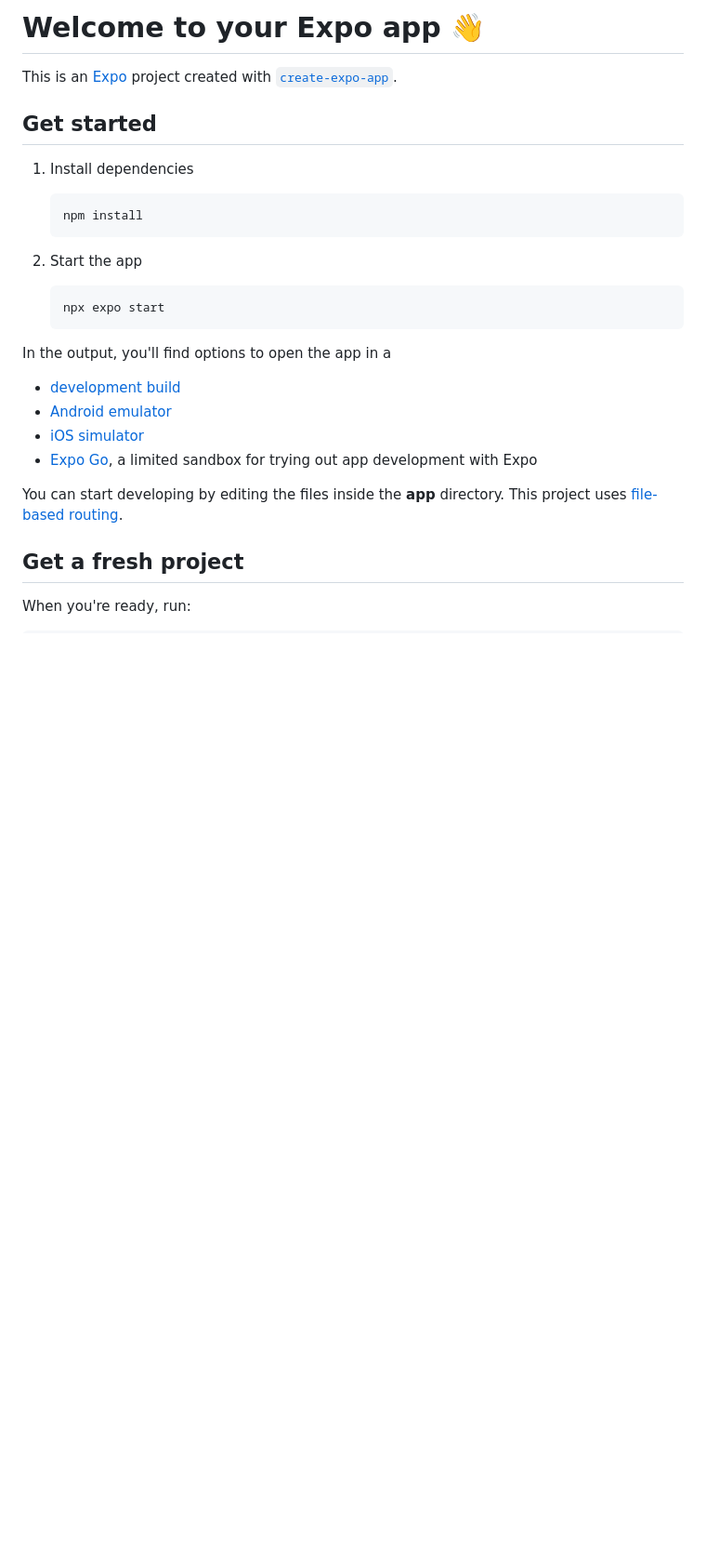
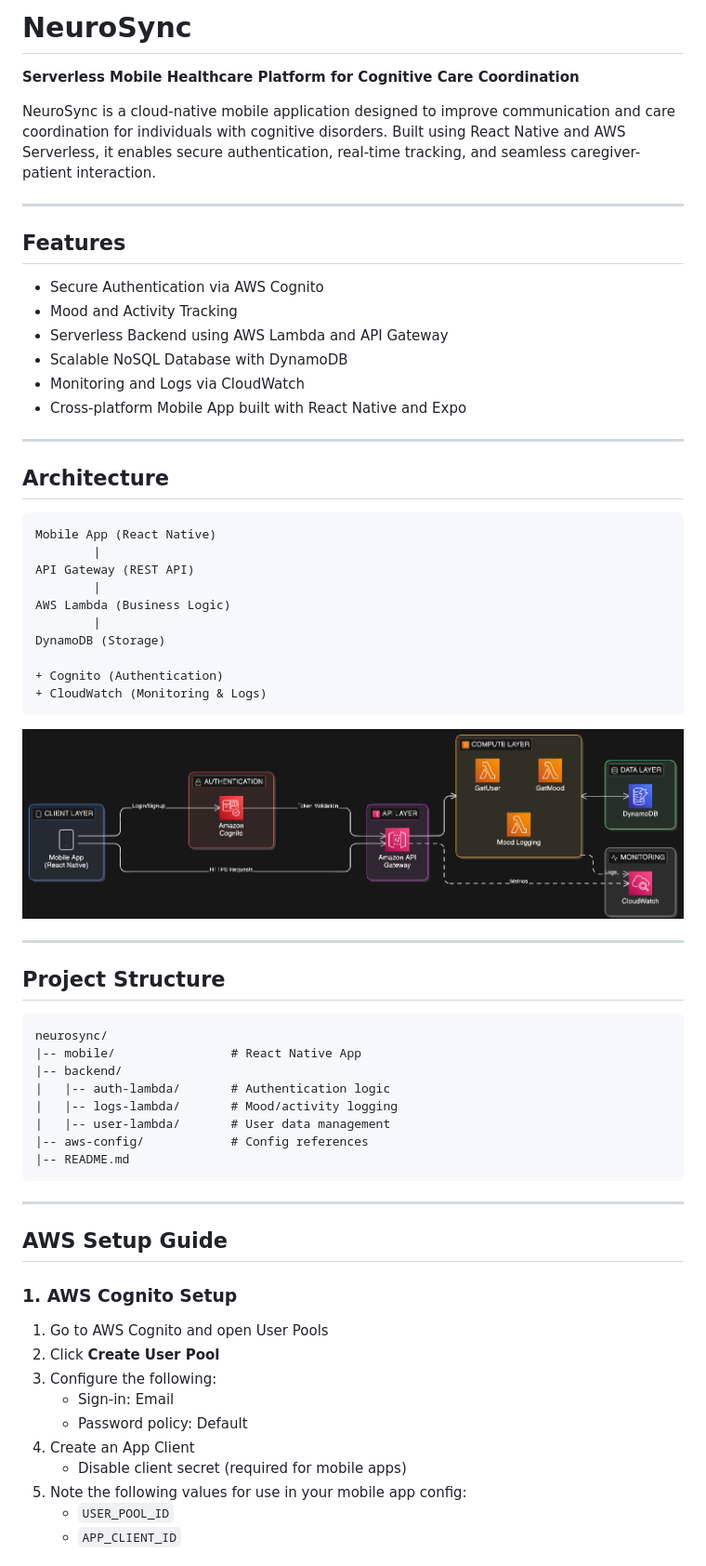
Before and after one commit to Axddi/Neurosync-mobile-app, a Markdown page: README.md, the part around the change printed below. Shown: that part at 93% size. Drawn GitHub-style; pictures changed too: assets/images/arch.png (added); blank space fills up the shorter version.

Commit message:
Full production ready app

````diff
--- a/README.md
+++ b/README.md
@@ -1,30 +1,68 @@
-# Welcome to your Expo app 👋
+# NeuroSync
 
-This is an [Expo](https://expo.dev) project created with [`create-expo-app`](https://www.npmjs.com/package/create-expo-app).
+**Serverless Mobile Healthcare Platform for Cognitive Care Coordination**
 
-## Get started
+NeuroSync is a cloud-native mobile application designed to improve communication and care coordination for individuals with cognitive disorders. Built using React Native and AWS Serverless, it enables secure authentication, real-time tracking, and seamless caregiver-patient interaction.
 
-1. Install dependencies
+---
 
-   ```bash
-   npm install
-   ```
+## Features
 
-2. Start the app
+- Secure Authentication via AWS Cognito
+- Mood and Activity Tracking
+- Serverless Backend using AWS Lambda and API Gateway
+- Scalable NoSQL Database with DynamoDB
+- Monitoring and Logs via CloudWatch
+- Cross-platform Mobile App built with React Native and Expo
 
-   ```bash
-   npx expo start
-   ```
+---
 
-In the output, you'll find options to open the app in a
+## Architecture
 
-- [development build](https://docs.expo.dev/develop/development-builds/introduction/)
-- [Android emulator](https://docs.expo.dev/workflow/android-studio-emulator/)
-- [iOS simulator](https://docs.expo.dev/workflow/ios-simulator/)
-- [Expo Go](https://expo.dev/go), a limited sandbox for trying out app development with Expo
+```
+Mobile App (React Native)
+        |
+API Gateway (REST API)
+        |
+AWS Lambda (Business Logic)
+        |
+DynamoDB (Storage)
 
-You can start developing by editing the files inside the **app** directory. This project uses [file-based routing](https://docs.expo.dev/router/introduction).
++ Cognito (Authentication)
++ CloudWatch (Monitoring & Logs)
+```
 
-## Get a fresh project
+![Architecture](./assets/images//arch.png)
 
-When you're ready, run:
+---
+
+## Project Structure
+
+```
+neurosync/
+|-- mobile/                # React Native App
+|-- backend/
+|   |-- auth-lambda/       # Authentication logic
+|   |-- logs-lambda/       # Mood/activity logging
+|   |-- user-lambda/       # User data management
+|-- aws-config/            # Config references
+|-- README.md
+```
+
+---
+
+## AWS Setup Guide
+
+### 1. AWS Cognito Setup
+
+1. Go to AWS Cognito and open User Pools
+2. Click **Create User Pool**
+3. Configure the following:
+   - Sign-in: Email
+   - Password policy: Default
+4. Create an App Client
+   - Disable client secret (required for mobile apps)
+5. Note the following values for use in your mobile app config:
+   - `USER_POOL_ID`
+   - `APP_CLIENT_ID`
+
````
Also changed, not shown: other parts of README.md (+120 -17 lines).
